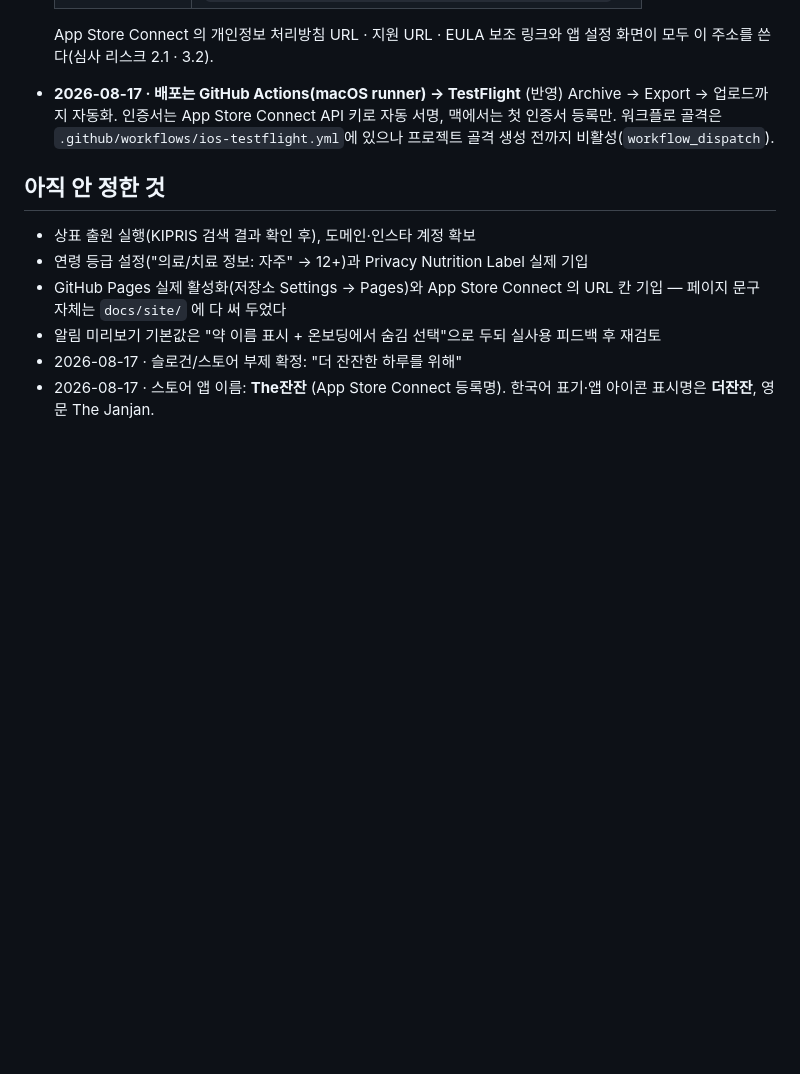
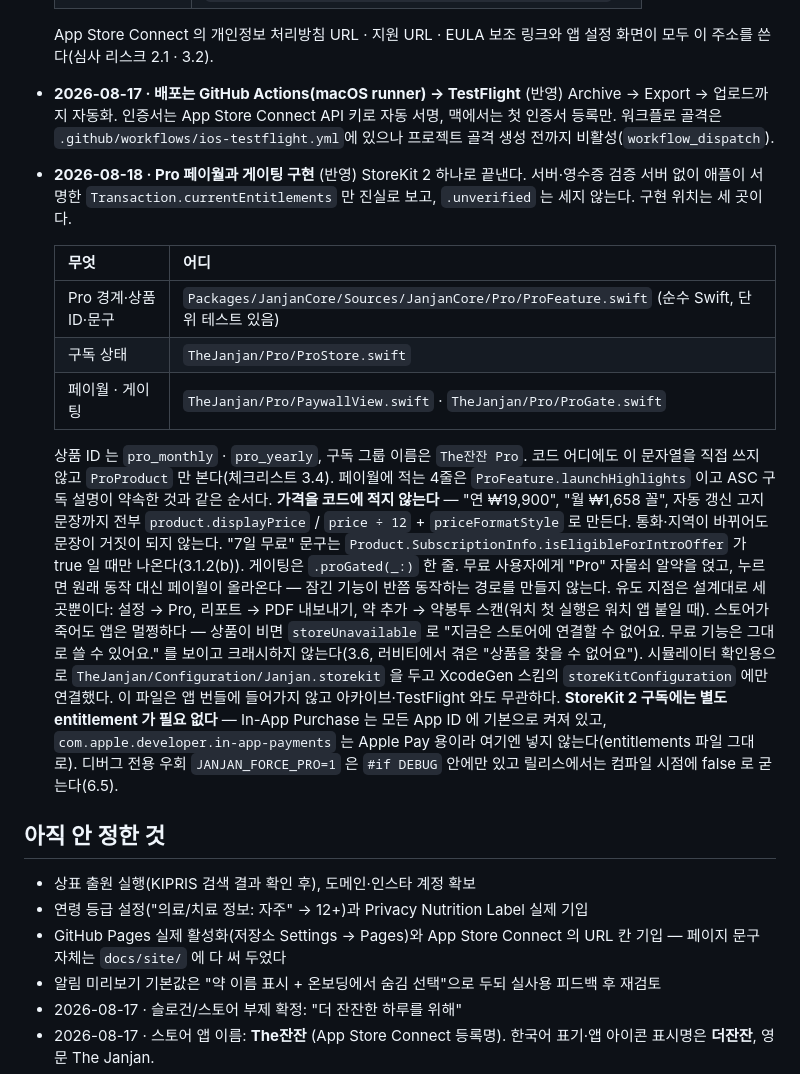
Before and after one commit to slzlrns-byte/medi, a Markdown page: docs/decisions.md, the part around the change. Drawn GitHub-style; blank space fills up the shorter version.

```diff
--- a/docs/decisions.md
+++ b/docs/decisions.md
@@ -79,6 +79,22 @@
 - **2026-08-17 · 배포는 GitHub Actions(macOS runner) → TestFlight** (반영)
   Archive → Export → 업로드까지 자동화. 인증서는 App Store Connect API 키로 자동 서명, 맥에서는 첫 인증서 등록만. 워크플로 골격은 `.github/workflows/ios-testflight.yml`에 있으나 프로젝트 골격 생성 전까지 비활성(`workflow_dispatch`).
 
+- **2026-08-18 · Pro 페이월과 게이팅 구현** (반영)
+  StoreKit 2 하나로 끝낸다. 서버·영수증 검증 서버 없이 애플이 서명한 `Transaction.currentEntitlements` 만 진실로 보고, `.unverified` 는 세지 않는다. 구현 위치는 세 곳이다.
+
+  | 무엇 | 어디 |
+  | --- | --- |
+  | Pro 경계·상품 ID·문구 | `Packages/JanjanCore/Sources/JanjanCore/Pro/ProFeature.swift` (순수 Swift, 단위 테스트 있음) |
+  | 구독 상태 | `TheJanjan/Pro/ProStore.swift` |
+  | 페이월 · 게이팅 | `TheJanjan/Pro/PaywallView.swift` · `TheJanjan/Pro/ProGate.swift` |
+
+  상품 ID 는 `pro_monthly` · `pro_yearly`, 구독 그룹 이름은 `The잔잔 Pro`. 코드 어디에도 이 문자열을 직접 쓰지 않고 `ProProduct` 만 본다(체크리스트 3.4). 페이월에 적는 4줄은 `ProFeature.launchHighlights` 이고 ASC 구독 설명이 약속한 것과 같은 순서다.
+  **가격을 코드에 적지 않는다** — "연 ₩19,900", "월 ₩1,658 꼴", 자동 갱신 고지 문장까지 전부 `product.displayPrice` / `price ÷ 12` + `priceFormatStyle` 로 만든다. 통화·지역이 바뀌어도 문장이 거짓이 되지 않는다. "7일 무료" 문구는 `Product.SubscriptionInfo.isEligibleForIntroOffer` 가 true 일 때만 나온다(3.1.2(b)).
+  게이팅은 `.proGated(_:)` 한 줄. 무료 사용자에게 "Pro" 자물쇠 알약을 얹고, 누르면 원래 동작 대신 페이월이 올라온다 — 잠긴 기능이 반쯤 동작하는 경로를 만들지 않는다. 유도 지점은 설계대로 세 곳뿐이다: 설정 → Pro, 리포트 → PDF 내보내기, 약 추가 → 약봉투 스캔(워치 첫 실행은 워치 앱 붙일 때).
+  스토어가 죽어도 앱은 멀쩡하다 — 상품이 비면 `storeUnavailable` 로 "지금은 스토어에 연결할 수 없어요. 무료 기능은 그대로 쓸 수 있어요." 를 보이고 크래시하지 않는다(3.6, 러비티에서 겪은 "상품을 찾을 수 없어요").
+  시뮬레이터 확인용으로 `TheJanjan/Configuration/Janjan.storekit` 을 두고 XcodeGen 스킴의 `storeKitConfiguration` 에만 연결했다. 이 파일은 앱 번들에 들어가지 않고 아카이브·TestFlight 와도 무관하다. **StoreKit 2 구독에는 별도 entitlement 가 필요 없다** — In-App Purchase 는 모든 App ID 에 기본으로 켜져 있고, `com.apple.developer.in-app-payments` 는 Apple Pay 용이라 여기엔 넣지 않는다(entitlements 파일 그대로).
+  디버그 전용 우회 `JANJAN_FORCE_PRO=1` 은 `#if DEBUG` 안에만 있고 릴리스에서는 컴파일 시점에 false 로 굳는다(6.5).
+
 ## 아직 안 정한 것
 
 - 상표 출원 실행(KIPRIS 검색 결과 확인 후), 도메인·인스타 계정 확보
```
Also changed, not shown: README.md (+6 -1 lines), docs/review-checklist.md (+1 -1 lines).
